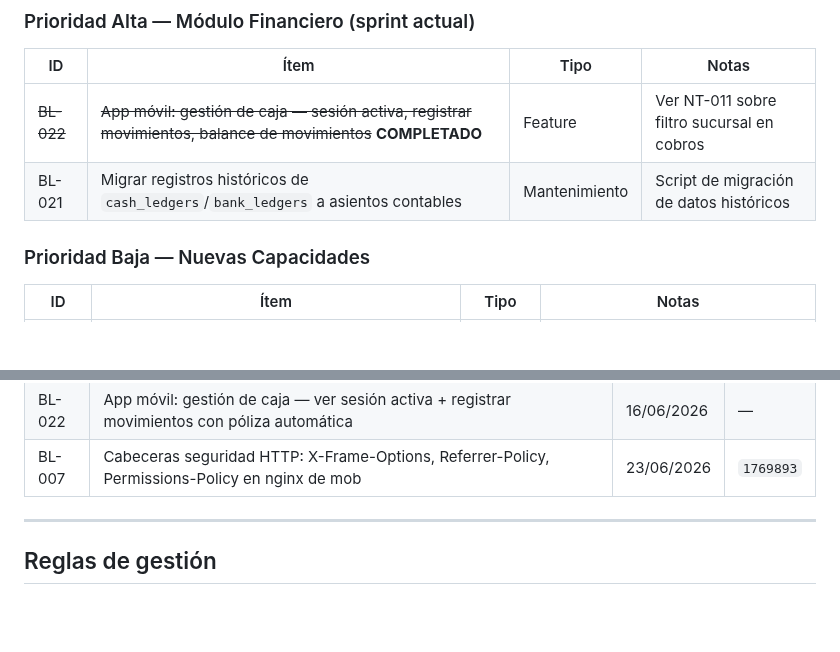
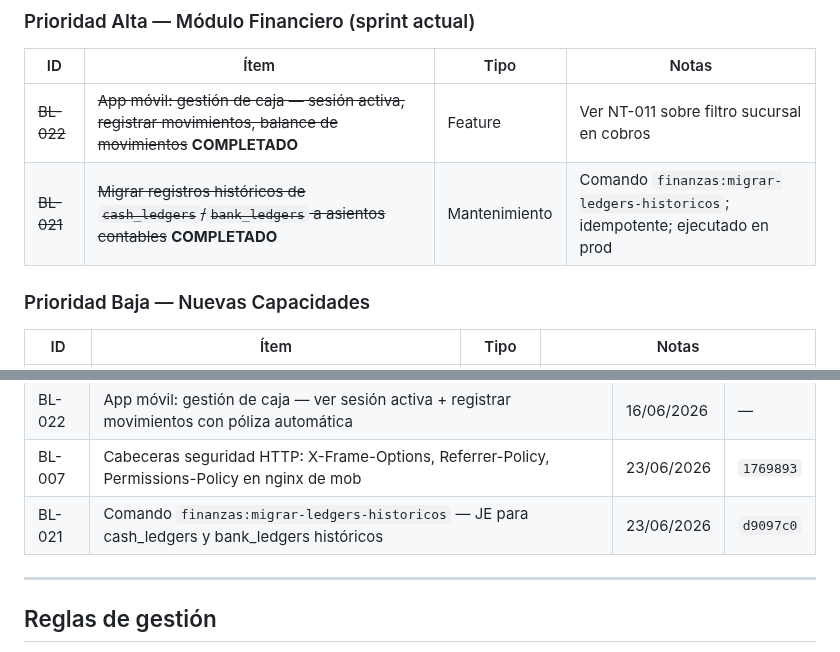
Before and after one commit to xqtor4u/estetican-backups, a Markdown page: docs/tecnico/BACKLOG.md, 2 parts joined by grey strips. GitHub-like rendering; blank space fills up the shorter version.

```diff
--- a/docs/tecnico/BACKLOG.md
+++ b/docs/tecnico/BACKLOG.md
@@ -36,7 +36,7 @@
 | ID | Ítem | Tipo | Notas |
 |---|---|---|---|
 | ~~BL-022~~ | ~~App móvil: gestión de caja — sesión activa, registrar movimientos, balance de movimientos~~ **COMPLETADO** | Feature | Ver NT-011 sobre filtro sucursal en cobros |
-| BL-021 | Migrar registros históricos de `cash_ledgers`/`bank_ledgers` a asientos contables | Mantenimiento | Script de migración de datos históricos |
+| ~~BL-021~~ | ~~Migrar registros históricos de `cash_ledgers`/`bank_ledgers` a asientos contables~~ **COMPLETADO** | Mantenimiento | Comando `finanzas:migrar-ledgers-historicos`; idempotente; ejecutado en prod |
 
 ### Prioridad Baja — Nuevas Capacidades
 
@@ -70,6 +70,7 @@
 | BL-019 | Backoffice: apertura/corte de caja + movimientos (retiro, depósito, gasto, pérdida, entrada) con póliza doble entrada automática | 15/06/2026 | — |
 | BL-022 | App móvil: gestión de caja — ver sesión activa + registrar movimientos con póliza automática | 16/06/2026 | — |
 | BL-007 | Cabeceras seguridad HTTP: X-Frame-Options, Referrer-Policy, Permissions-Policy en nginx de mob | 23/06/2026 | `1769893` |
+| BL-021 | Comando `finanzas:migrar-ledgers-historicos` — JE para cash_ledgers y bank_ledgers históricos | 23/06/2026 | `d9097c0` |
 
 ---
 
```
Also changed, not shown: BITACORA.md (+21 -0 lines).
